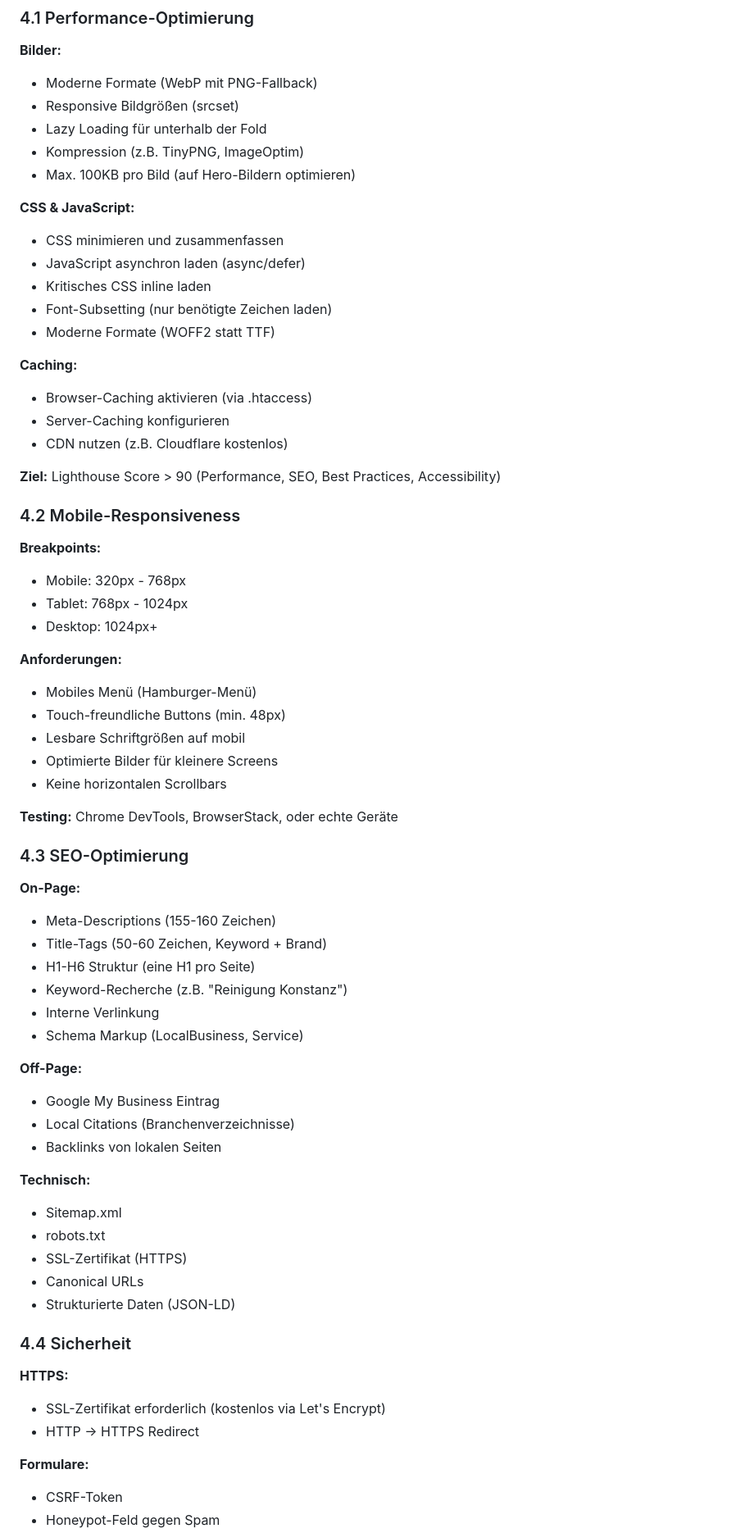
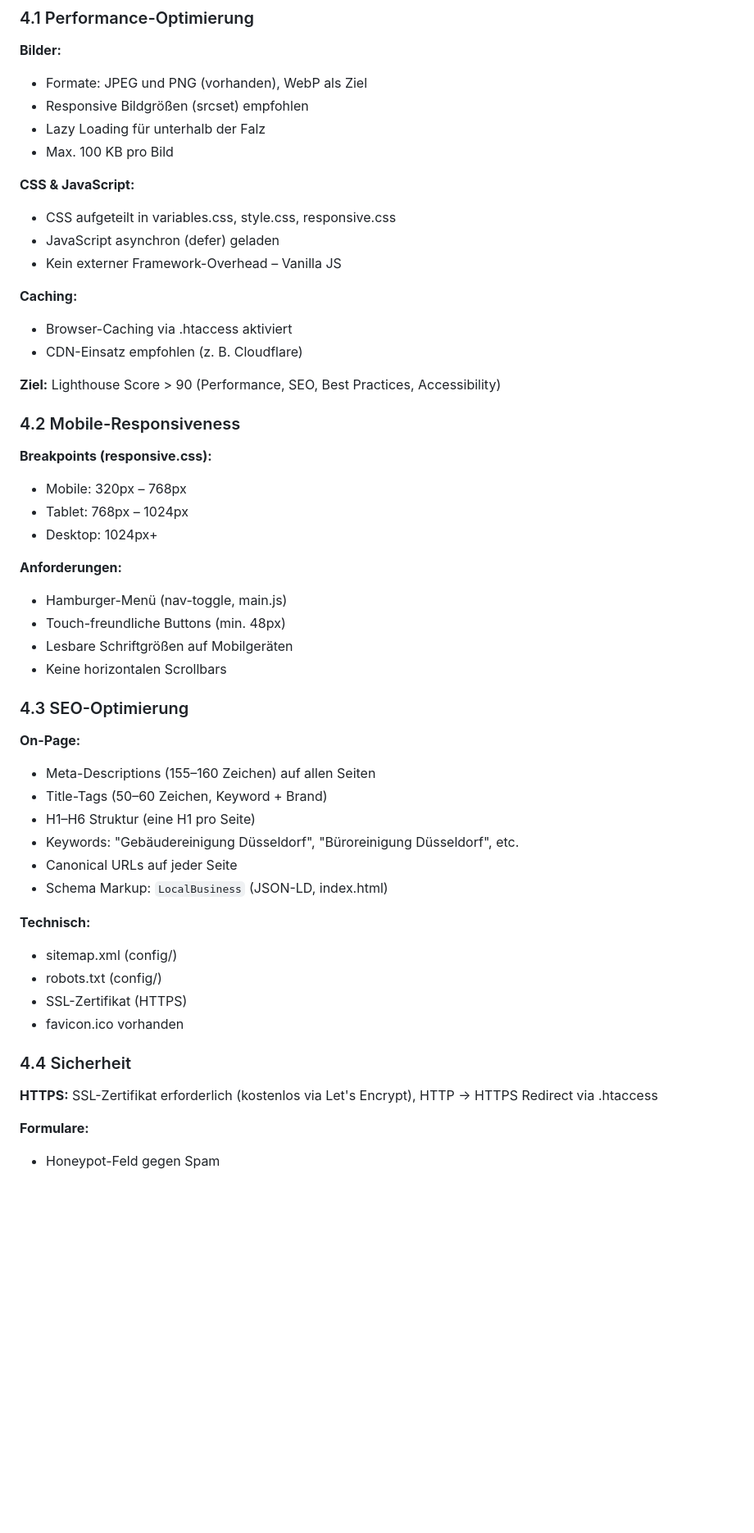
Before and after one commit to jho245/IMARA, a Markdown page: project_description.MD, the part around one of its changes. Shown at 82% size. Drawn GitHub-style; blank space fills up the shorter version.

```diff
--- a/project_description.MD
+++ b/project_description.MD
@@ -233,70 +224,54 @@ cleaning-website/
 ### 4.1 Performance-Optimierung
 
 **Bilder:**
-- Moderne Formate (WebP mit PNG-Fallback)
-- Responsive Bildgrößen (srcset)
-- Lazy Loading für unterhalb der Fold
-- Kompression (z.B. TinyPNG, ImageOptim)
-- Max. 100KB pro Bild (auf Hero-Bildern optimieren)
+- Formate: JPEG und PNG (vorhanden), WebP als Ziel
+- Responsive Bildgrößen (srcset) empfohlen
+- Lazy Loading für unterhalb der Falz
+- Max. 100 KB pro Bild
 
 **CSS & JavaScript:**
-- CSS minimieren und zusammenfassen
-- JavaScript asynchron laden (async/defer)
-- Kritisches CSS inline laden
-- Font-Subsetting (nur benötigte Zeichen laden)
-- Moderne Formate (WOFF2 statt TTF)
+- CSS aufgeteilt in variables.css, style.css, responsive.css
+- JavaScript asynchron (defer) geladen
+- Kein externer Framework-Overhead – Vanilla JS
 
 **Caching:**
-- Browser-Caching aktivieren (via .htaccess)
-- Server-Caching konfigurieren
-- CDN nutzen (z.B. Cloudflare kostenlos)
+- Browser-Caching via .htaccess aktiviert
+- CDN-Einsatz empfohlen (z. B. Cloudflare)
 
 **Ziel:** Lighthouse Score > 90 (Performance, SEO, Best Practices, Accessibility)
 
 ### 4.2 Mobile-Responsiveness
 
-**Breakpoints:**
-- Mobile: 320px - 768px
-- Tablet: 768px - 1024px
+**Breakpoints (responsive.css):**
+- Mobile: 320px – 768px
+- Tablet: 768px – 1024px
 - Desktop: 1024px+
 
 **Anforderungen:**
-- Mobiles Menü (Hamburger-Menü)
+- Hamburger-Menü (nav-toggle, main.js)
 - Touch-freundliche Buttons (min. 48px)
-- Lesbare Schriftgrößen auf mobil
-- Optimierte Bilder für kleinere Screens
+- Lesbare Schriftgrößen auf Mobilgeräten
 - Keine horizontalen Scrollbars
-
-**Testing:** Chrome DevTools, BrowserStack, oder echte Geräte
 
 ### 4.3 SEO-Optimierung
 
 **On-Page:**
-- Meta-Descriptions (155-160 Zeichen)
-- Title-Tags (50-60 Zeichen, Keyword + Brand)
-- H1-H6 Struktur (eine H1 pro Seite)
-- Keyword-Recherche (z.B. "Reinigung Konstanz")
-- Interne Verlinkung
-- Schema Markup (LocalBusiness, Service)
-
-**Off-Page:**
-- Google My Business Eintrag
-- Local Citations (Branchenverzeichnisse)
-- Backlinks von lokalen Seiten
+- Meta-Descriptions (155–160 Zeichen) auf allen Seiten
+- Title-Tags (50–60 Zeichen, Keyword + Brand)
+- H1–H6 Struktur (eine H1 pro Seite)
+- Keywords: "Gebäudereinigung Düsseldorf", "Büroreinigung Düsseldorf", etc.
+- Canonical URLs auf jeder Seite
+- Schema Markup: `LocalBusiness` (JSON-LD, index.html)
 
 **Technisch:**
-- Sitemap.xml
-- robots.txt
+- sitemap.xml (config/)
+- robots.txt (config/)
 - SSL-Zertifikat (HTTPS)
-- Canonical URLs
-- Strukturierte Daten (JSON-LD)
+- favicon.ico vorhanden
 
 ### 4.4 Sicherheit
 
-**HTTPS:**
-- SSL-Zertifikat erforderlich (kostenlos via Let's Encrypt)
-- HTTP → HTTPS Redirect
+**HTTPS:** SSL-Zertifikat erforderlich (kostenlos via Let's Encrypt), HTTP → HTTPS Redirect via .htaccess
 
 **Formulare:**
-- CSRF-Token
 - Honeypot-Feld gegen Spam
```
Also changed, not shown: other parts of project_description.MD (+179 -212 lines).
